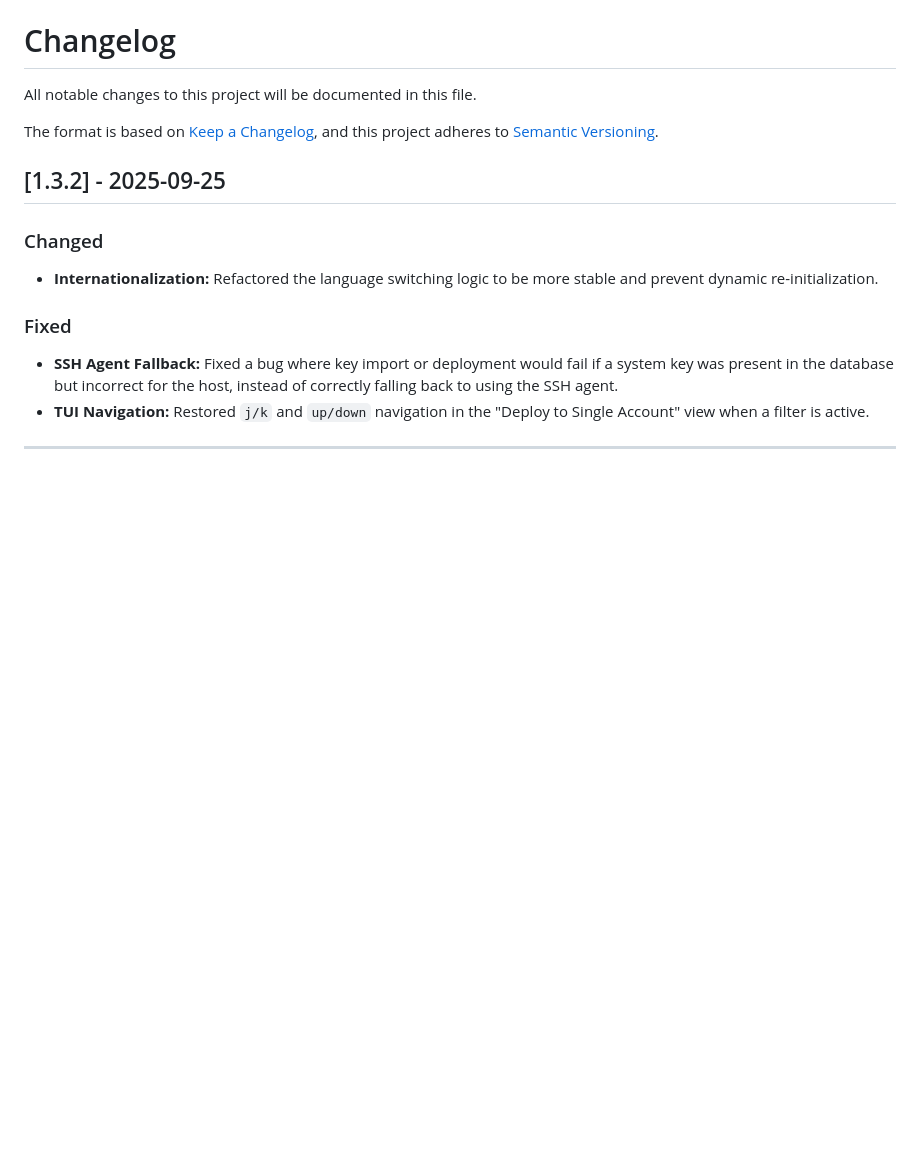
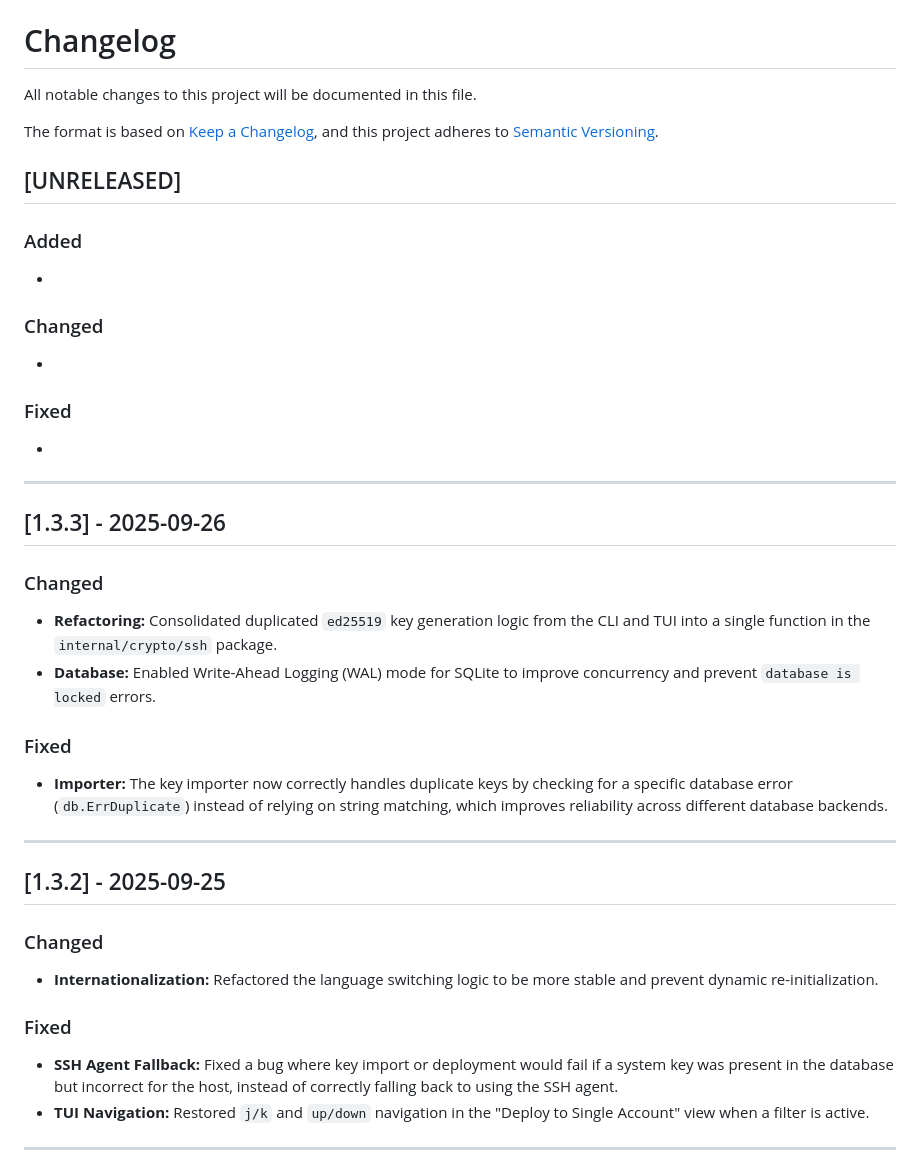
Before and after one commit to ToeiRei/Keymaster, a Markdown page: CHANGELOG.md, the part around the change. Drawn GitHub-style; blank space fills up the shorter version.

Commit message:
prep changelog

```diff
--- a/CHANGELOG.md
+++ b/CHANGELOG.md
@@ -4,6 +4,30 @@ All notable changes to this project will be documented in this file.
 
 The format is based on [Keep a Changelog](https://keepachangelog.com/en/1.0.0/),
 and this project adheres to [Semantic Versioning](https://semver.org/spec/v2.0.0.html).
+
+## [UNRELEASED]
+
+### Added
+-
+
+### Changed
+-
+
+### Fixed
+-
+
+---
+
+## [1.3.3] - 2025-09-26
+
+### Changed
+- **Refactoring:** Consolidated duplicated `ed25519` key generation logic from the CLI and TUI into a single function in the `internal/crypto/ssh` package.
+- **Database:** Enabled Write-Ahead Logging (WAL) mode for SQLite to improve concurrency and prevent `database is locked` errors.
+
+### Fixed
+- **Importer:** The key importer now correctly handles duplicate keys by checking for a specific database error (`db.ErrDuplicate`) instead of relying on string matching, which improves reliability across different database backends.
+
+---
 
 ## [1.3.2] - 2025-09-25
 
```
